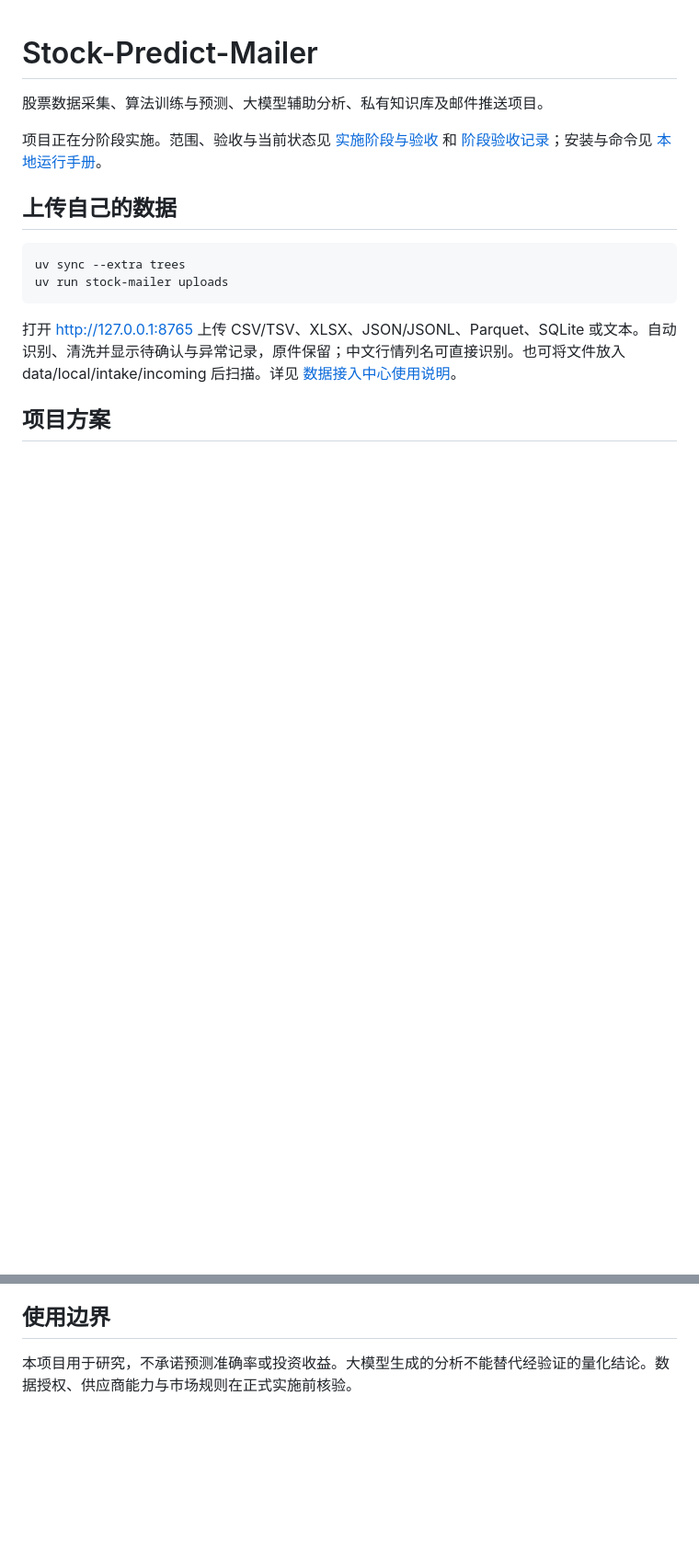
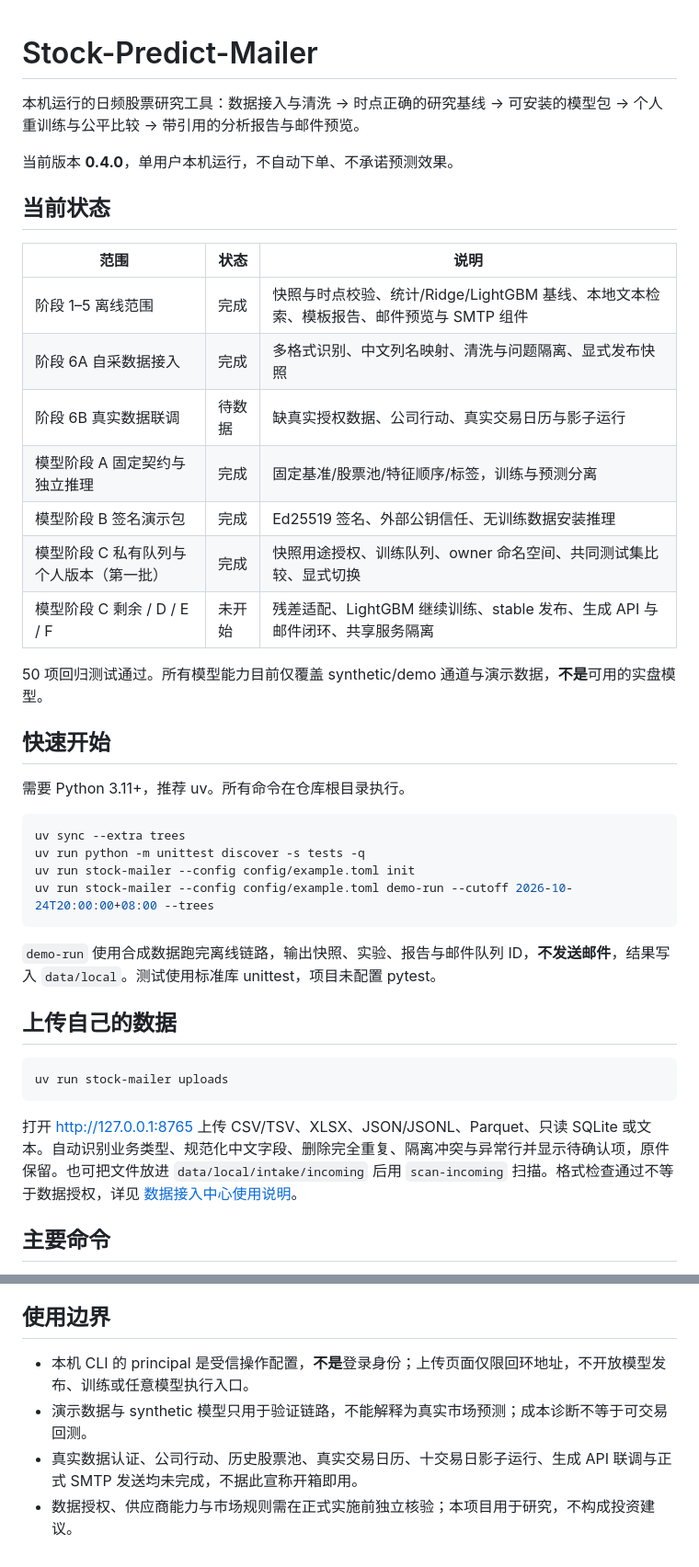
Before and after one commit to Yyk-Lqh/Stock-Predict-Mailer, a Markdown page: README.md, 2 parts joined by grey strips. Shown at 92% size. GitHub-like rendering; blank space fills up the shorter version.

````diff
--- a/README.md
+++ b/README.md
@@ -1,17 +1,43 @@
 # Stock-Predict-Mailer
 
-股票数据采集、算法训练与预测、大模型辅助分析、私有知识库及邮件推送项目。
+本机运行的日频股票研究工具：数据接入与清洗 → 时点正确的研究基线 → 可安装的模型包 → 个人重训练与公平比较 → 带引用的分析报告与邮件预览。
 
-项目正在分阶段实施。范围、验收与当前状态见 [实施阶段与验收](docs/实施阶段与验收.md) 和 [阶段验收记录](docs/阶段验收记录.md)；安装与命令见 [本地运行手册](docs/本地运行手册.md)。
+当前版本 **0.4.0**，单用户本机运行，不自动下单、不承诺预测效果。
+
+## 当前状态
+
+| 范围 | 状态 | 说明 |
+| --- | --- | --- |
+| 阶段 1–5 离线范围 | 完成 | 快照与时点校验、统计/Ridge/LightGBM 基线、本地文本检索、模板报告、邮件预览与 SMTP 组件 |
+| 阶段 6A 自采数据接入 | 完成 | 多格式识别、中文列名映射、清洗与问题隔离、显式发布快照 |
+| 阶段 6B 真实数据联调 | 待数据 | 缺真实授权数据、公司行动、真实交易日历与影子运行 |
+| 模型阶段 A 固定契约与独立推理 | 完成 | 固定基准/股票池/特征顺序/标签，训练与预测分离 |
+| 模型阶段 B 签名演示包 | 完成 | Ed25519 签名、外部公钥信任、无训练数据安装推理 |
+| 模型阶段 C 私有队列与个人版本（第一批） | 完成 | 快照用途授权、训练队列、owner 命名空间、共同测试集比较、显式切换 |
+| 模型阶段 C 剩余 / D / E / F | 未开始 | 残差适配、LightGBM 继续训练、stable 发布、生成 API 与邮件闭环、共享服务隔离 |
+
+50 项回归测试通过。所有模型能力目前仅覆盖 synthetic/demo 通道与演示数据，**不是**可用的实盘模型。
+
+## 快速开始
+
+需要 Python 3.11+，推荐 uv。所有命令在仓库根目录执行。
+
+```powershell
+uv sync --extra trees
+uv run python -m unittest discover -s tests -q
+uv run stock-mailer --config config/example.toml init
+uv run stock-mailer --config config/example.toml demo-run --cutoff 2026-10-24T20:00:00+08:00 --trees
+```
+
+`demo-run` 使用合成数据跑完离线链路，输出快照、实验、报告与邮件队列 ID，**不发送邮件**，结果写入 `data/local`。测试使用标准库 unittest，项目未配置 pytest。
 
 ## 上传自己的数据
 
 ```powershell
-uv sync --extra trees
 uv run stock-mailer uploads
 ```
 
-打开 http://127.0.0.1:8765 上传 CSV/TSV、XLSX、JSON/JSONL、Parquet、SQLite 或文本。自动识别、清洗并显示待确认与异常记录，原件保留；中文行情列名可直接识别。也可将文件放入 data/local/intake/incoming 后扫描。详见 [数据接入中心使用说明](docs/数据接入中心使用说明.md)。
+打开 http://127.0.0.1:8765 上传 CSV/TSV、XLSX、JSON/JSONL、Parquet、只读 SQLite 或文本。自动识别业务类型、规范化中文字段、删除完全重复、隔离冲突与异常行并显示待确认项，原件保留。也可把文件放进 `data/local/intake/incoming` 后用 `scan-incoming` 扫描。格式检查通过不等于数据授权，详见 [数据接入中心使用说明](docs/数据接入中心使用说明.md)。
 
-## 项目方案
+## 主要命令
 
@@ -53,4 +91,7 @@ uv run python -m unittest discover -s tests -v
 
 ## 使用边界
 
-本项目用于研究，不承诺预测准确率或投资收益。大模型生成的分析不能替代经验证的量化结论。数据授权、供应商能力与市场规则在正式实施前核验。
+- 本机 CLI 的 principal 是受信操作配置，**不是**登录身份；上传页面仅限回环地址，不开放模型发布、训练或任意模型执行入口。
+- 演示数据与 synthetic 模型只用于验证链路，不能解释为真实市场预测；成本诊断不等于可交易回测。
+- 真实数据认证、公司行动、历史股票池、真实交易日历、十交易日影子运行、生成 API 联调与正式 SMTP 发送均未完成，不据此宣称开箱即用。
+- 数据授权、供应商能力与市场规则需在正式实施前独立核验；本项目用于研究，不构成投资建议。
````
Also changed, not shown: other parts of README.md (+38 -26 lines).
